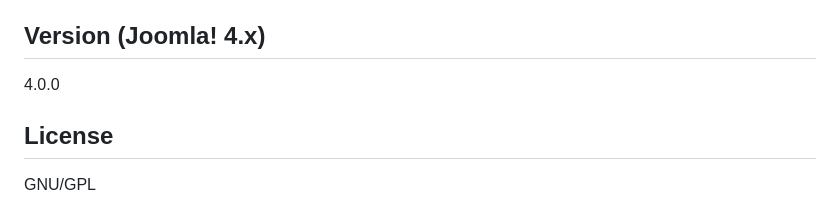
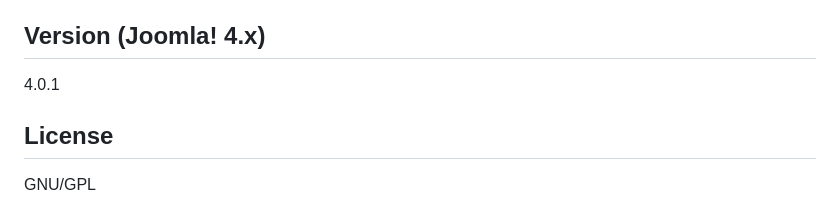
Before and after one commit to PhocaCz/PhocaDownloadTreeModule, a Markdown page: README.MD, the part around the change. Rendered like a GitHub page.

```diff
--- a/README.MD
+++ b/README.MD
@@ -58,7 +58,7 @@ Phoca Download Tree Module is a Joomla! module which displays category tree of P
 
 ## Version (Joomla! 4.x)
 
-4.0.0
+4.0.1
 
 
 
```
Also changed, not shown: mod_phocadownload_tree-48.png, mod_phocadownload_tree-512.png, mod_phocadownload_tree-release.png, mod_phocadownload_tree.png, 4 other files.
